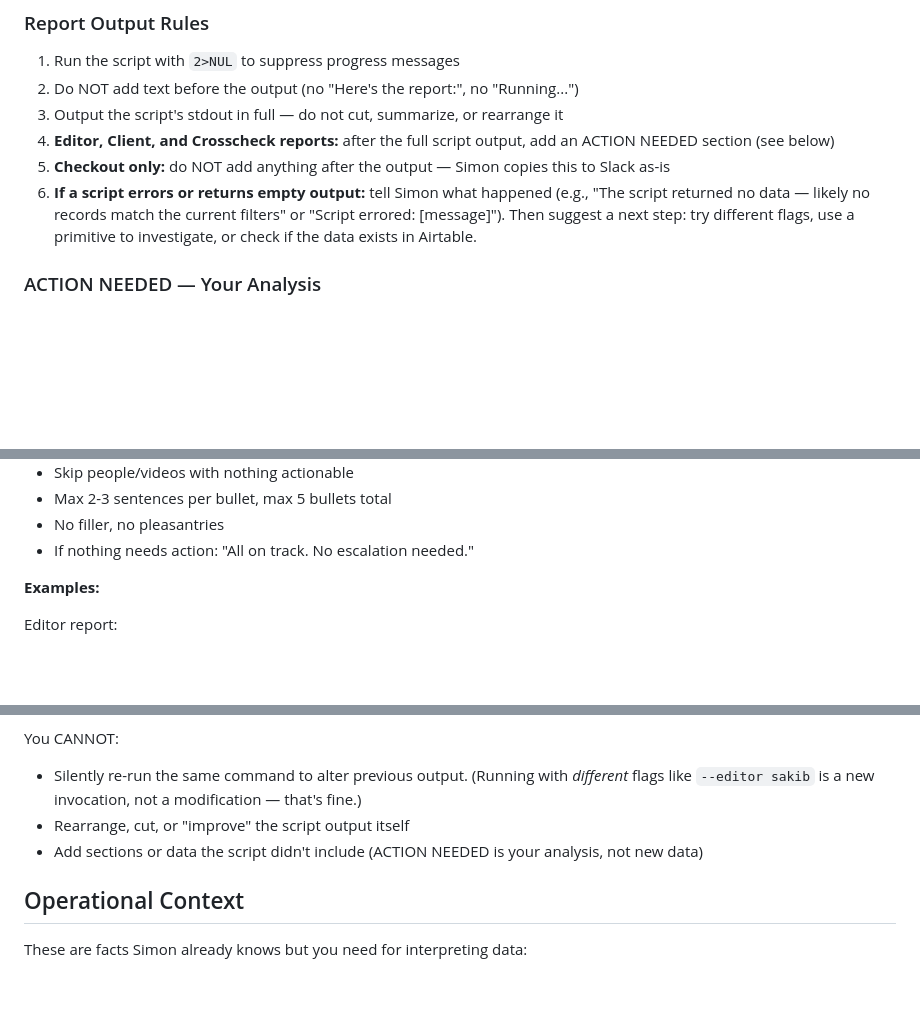
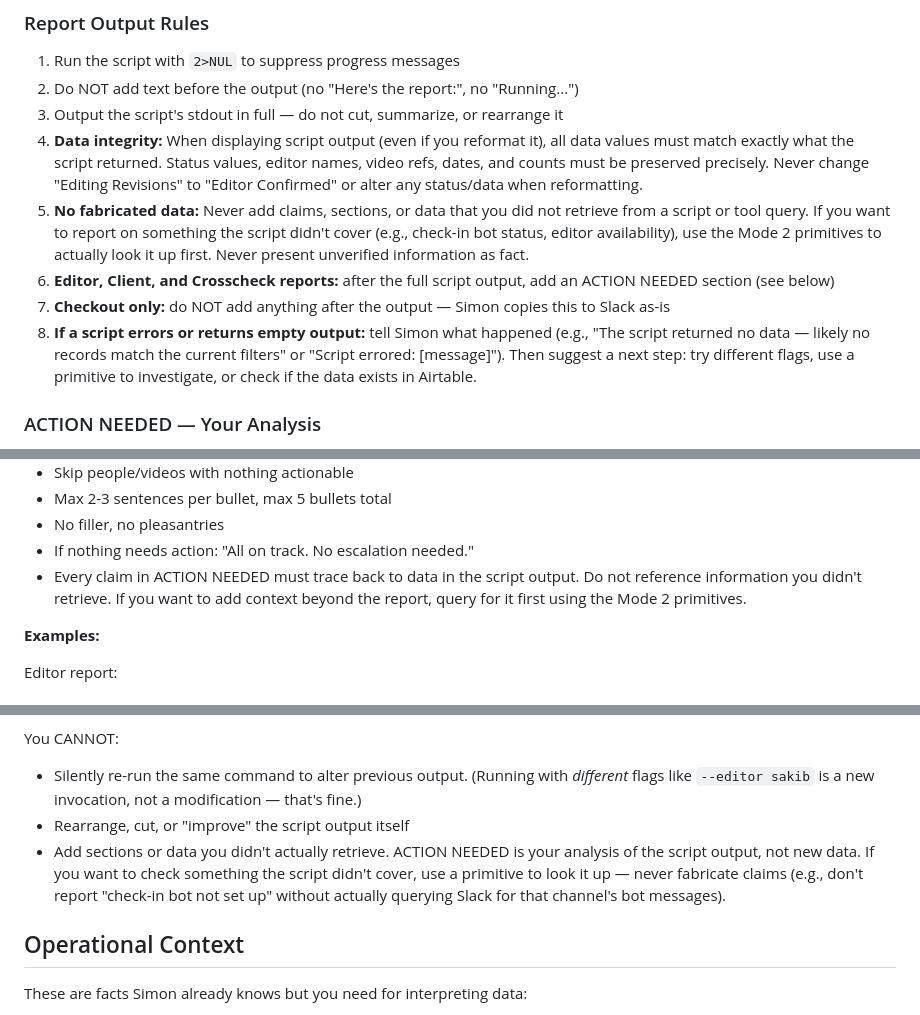
Before and after one commit to dobotai/samu-pm-agent, a Markdown page: CLAUDE.md, 3 parts joined by grey strips. GitHub-like rendering; blank space fills up the shorter version.

Commit message:
Update CLAUDE.md with Simon's PM agent config + data integrity rules
Adds rules to prevent the agent from fabricating data or altering
status values when reformatting report output.

Co-Authored-By: Claude Opus 4.6 (1M context) <noreply@anthropic.com>

```diff
--- a/CLAUDE.md
+++ b/CLAUDE.md
@@ -75,9 +75,11 @@ python samu-pm-agent/execution/checkout_message.py 2>NUL
 1. Run the script with `2>NUL` to suppress progress messages
 2. Do NOT add text before the output (no "Here's the report:", no "Running...")
 3. Output the script's stdout in full — do not cut, summarize, or rearrange it
-4. **Editor, Client, and Crosscheck reports:** after the full script output, add an ACTION NEEDED section (see below)
-5. **Checkout only:** do NOT add anything after the output — Simon copies this to Slack as-is
-6. **If a script errors or returns empty output:** tell Simon what happened (e.g., "The script returned no data — likely no records match the current filters" or "Script errored: [message]"). Then suggest a next step: try different flags, use a primitive to investigate, or check if the data exists in Airtable.
+4. **Data integrity:** When displaying script output (even if you reformat it), all data values must match exactly what the script returned. Status values, editor names, video refs, dates, and counts must be preserved precisely. Never change "Editing Revisions" to "Editor Confirmed" or alter any status/data when reformatting.
+5. **No fabricated data:** Never add claims, sections, or data that you did not retrieve from a script or tool query. If you want to report on something the script didn't cover (e.g., check-in bot status, editor availability), use the Mode 2 primitives to actually look it up first. Never present unverified information as fact.
+6. **Editor, Client, and Crosscheck reports:** after the full script output, add an ACTION NEEDED section (see below)
+7. **Checkout only:** do NOT add anything after the output — Simon copies this to Slack as-is
+8. **If a script errors or returns empty output:** tell Simon what happened (e.g., "The script returned no data — likely no records match the current filters" or "Script errored: [message]"). Then suggest a next step: try different flags, use a primitive to investigate, or check if the data exists in Airtable.
 
 ### ACTION NEEDED — Your Analysis
 
@@ -98,6 +100,7 @@ After outputting the Editor, Client, or Crosscheck report in full, add this sect
 - Max 2-3 sentences per bullet, max 5 bullets total
 - No filler, no pleasantries
 - If nothing needs action: "All on track. No escalation needed."
+- Every claim in ACTION NEEDED must trace back to data in the script output. Do not reference information you didn't retrieve. If you want to add context beyond the report, query for it first using the Mode 2 primitives.
 
 **Examples:**
 
@@ -205,7 +208,7 @@ Once the report + ACTION NEEDED are displayed, Simon may ask follow-up questions
 You CANNOT:
 - Silently re-run the same command to alter previous output. (Running with *different* flags like `--editor sakib` is a new invocation, not a modification — that's fine.)
 - Rearrange, cut, or "improve" the script output itself
-- Add sections or data the script didn't include (ACTION NEEDED is your analysis, not new data)
+- Add sections or data you didn't actually retrieve. ACTION NEEDED is your analysis of the script output, not new data. If you want to check something the script didn't cover, use a primitive to look it up — never fabricate claims (e.g., don't report "check-in bot not set up" without actually querying Slack for that channel's bot messages).
 
 ## Operational Context
 
```
